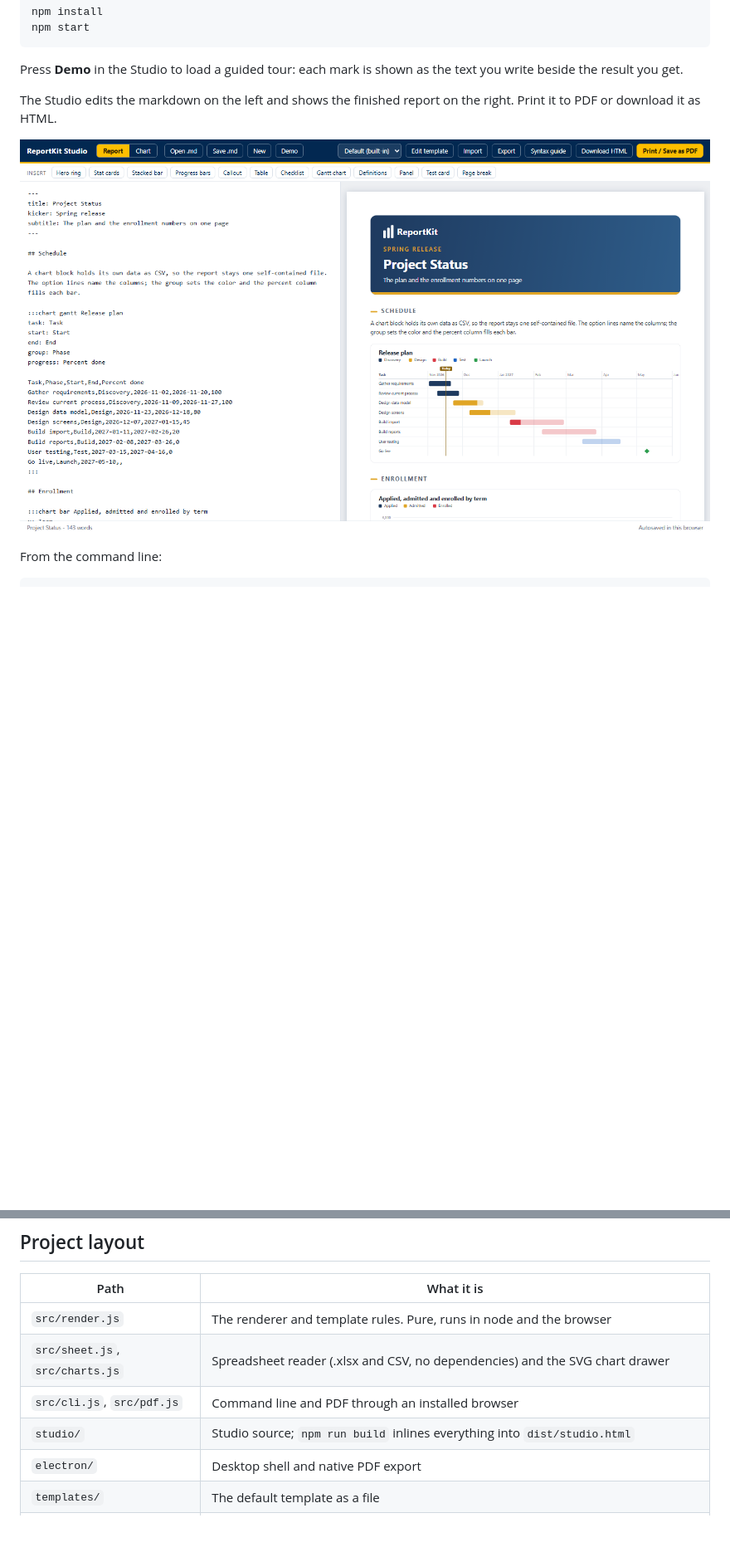
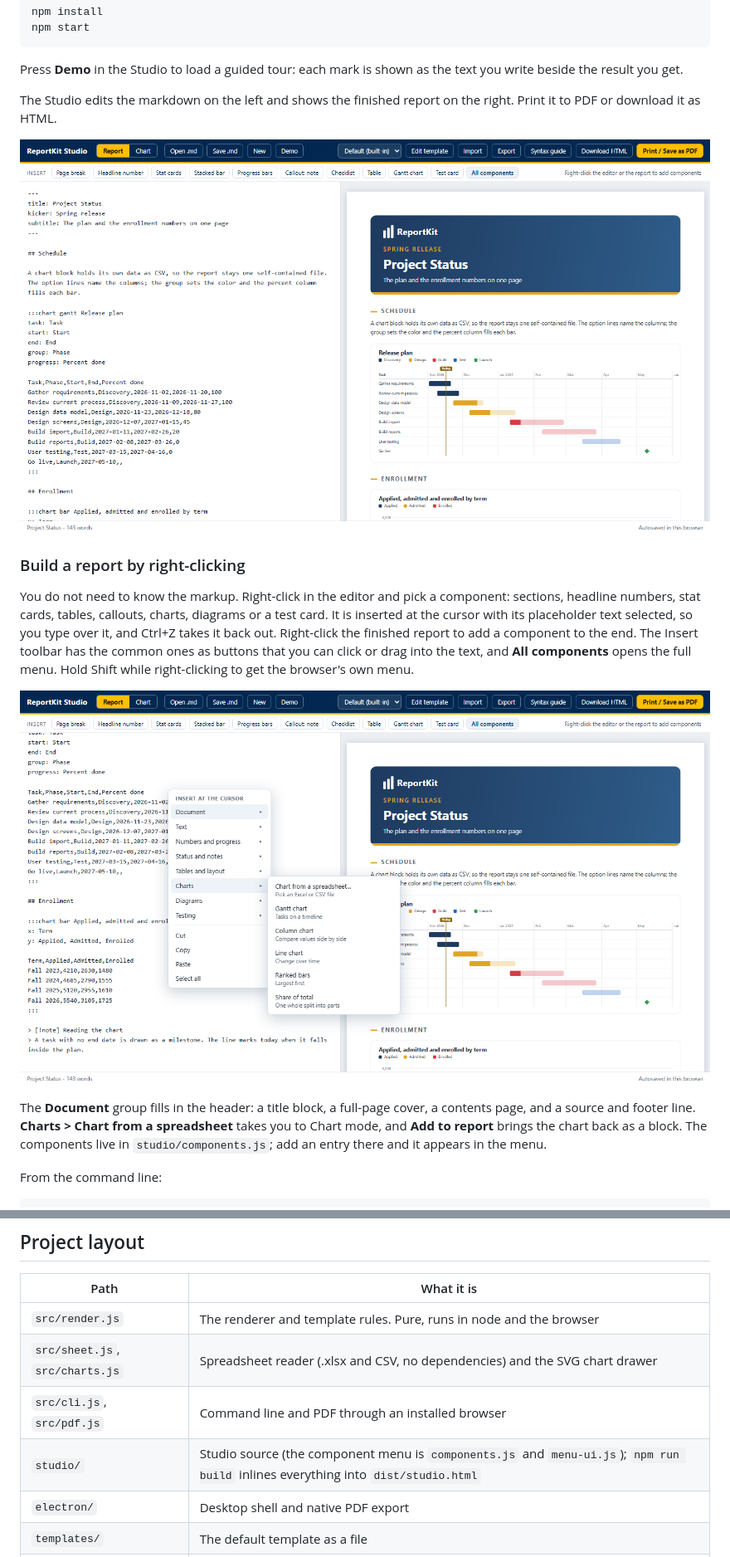
Before and after one commit to bknie1/reportkit, a Markdown page: README.md, 2 parts joined by grey strips. Shown at 83% size. GitHub-like rendering; pictures changed too: docs/images/studio-menu.png (added), docs/images/studio-report.png; blank space fills up the shorter version.

```diff
--- a/README.md
+++ b/README.md
@@ -18,6 +18,14 @@ Press **Demo** in the Studio to load a guided tour: each mark is shown as the te
 The Studio edits the markdown on the left and shows the finished report on the right. Print it to PDF or download it as HTML.
 
 ![ReportKit Studio in Report mode: markdown on the left, the styled report on the right](docs/images/studio-report.png)
+
+### Build a report by right-clicking
+
+You do not need to know the markup. Right-click in the editor and pick a component: sections, headline numbers, stat cards, tables, callouts, charts, diagrams or a test card. It is inserted at the cursor with its placeholder text selected, so you type over it, and Ctrl+Z takes it back out. Right-click the finished report to add a component to the end. The Insert toolbar has the common ones as buttons that you can click or drag into the text, and **All components** opens the full menu. Hold Shift while right-clicking to get the browser's own menu.
+
+![The right-click menu open over the editor, with the Charts group showing](docs/images/studio-menu.png)
+
+The **Document** group fills in the header: a title block, a full-page cover, a contents page, and a source and footer line. **Charts > Chart from a spreadsheet** takes you to Chart mode, and **Add to report** brings the chart back as a block. The components live in `studio/components.js`; add an entry there and it appears in the menu.
 
 From the command line:
 
@@ -169,7 +177,7 @@ The build uses electron-builder. Code signing is off, so Windows SmartScreen may
 | `src/render.js` | The renderer and template rules. Pure, runs in node and the browser |
 | `src/sheet.js`, `src/charts.js` | Spreadsheet reader (.xlsx and CSV, no dependencies) and the SVG chart drawer |
 | `src/cli.js`, `src/pdf.js` | Command line and PDF through an installed browser |
-| `studio/` | Studio source; `npm run build` inlines everything into `dist/studio.html` |
+| `studio/` | Studio source (the component menu is `components.js` and `menu-ui.js`); `npm run build` inlines everything into `dist/studio.html` |
 | `electron/` | Desktop shell and native PDF export |
 | `templates/` | The default template as a file |
 | `docs/images/` | The screenshots in this file |
```
Also changed, not shown: docs/images/studio-chart.png, 6 other files.
